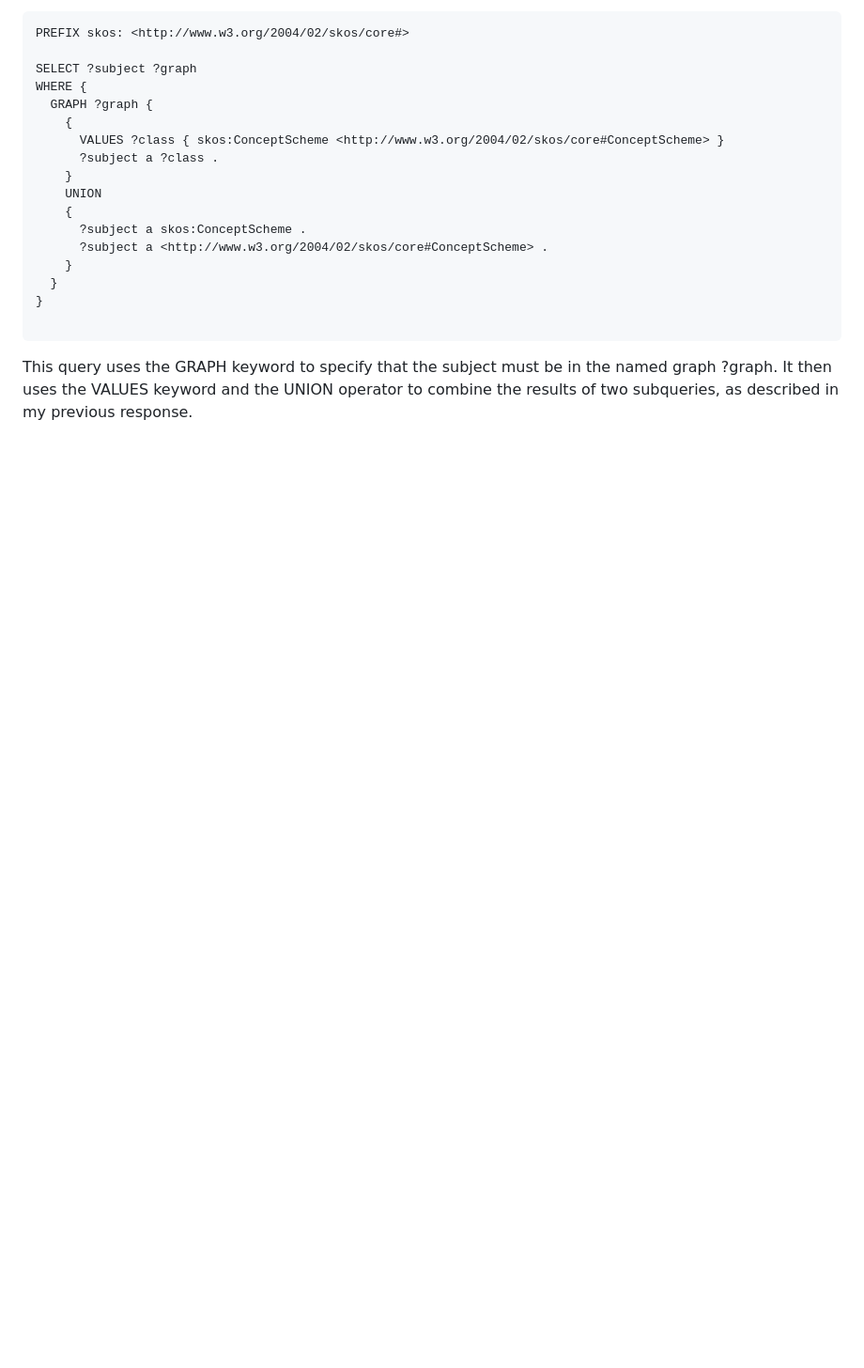
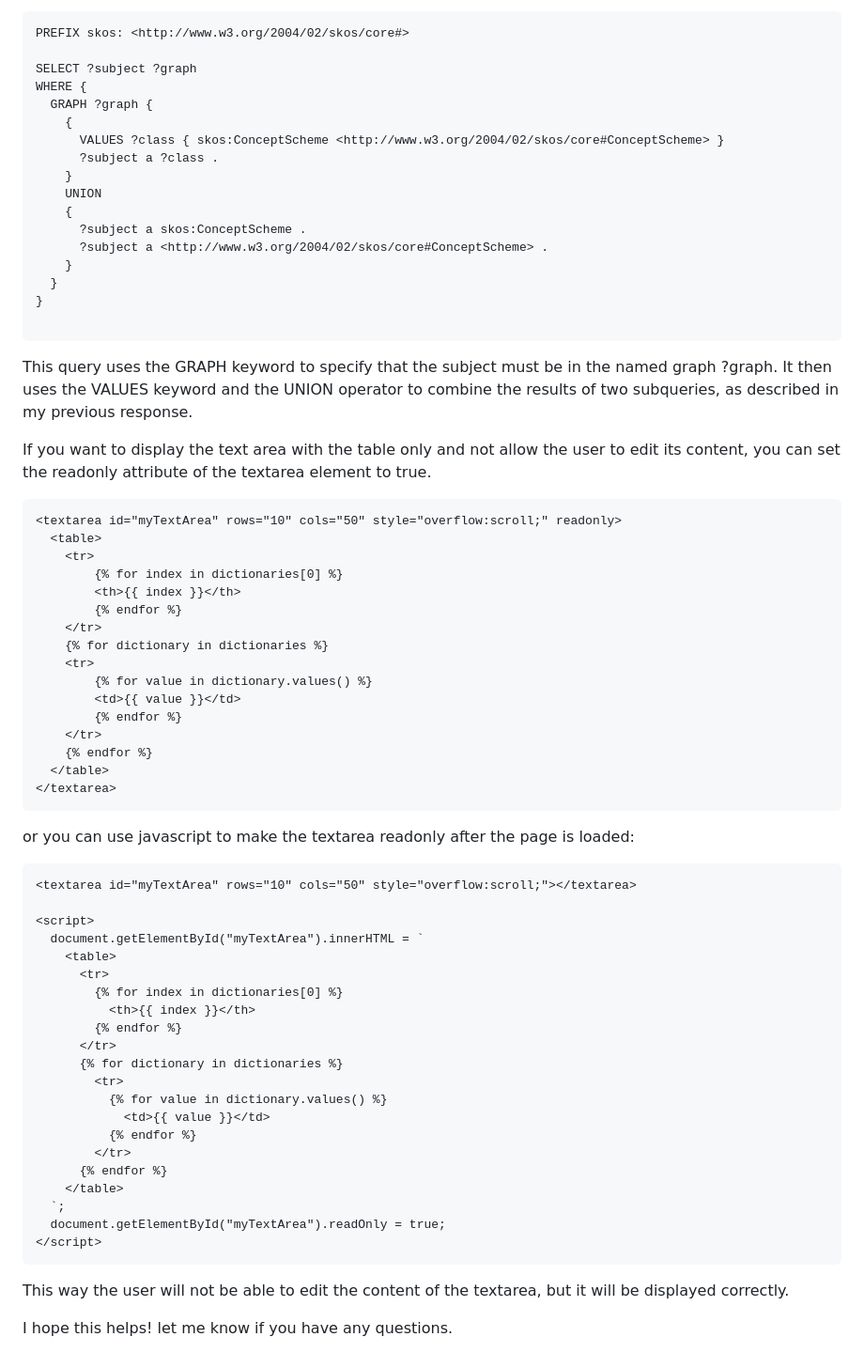
Before and after one commit to scuffster/python-tutorials, a Markdown page: cv-list-in-jinja .md, the part around the change. Shown at 94% size. Drawn GitHub-style; blank space fills up the shorter version.

````diff
--- a/cv-list-in-jinja .md
+++ b/cv-list-in-jinja .md
@@ -160,3 +160,57 @@ WHERE {
 ```
 
 This query uses the GRAPH keyword to specify that the subject must be in the named graph ?graph. It then uses the VALUES keyword and the UNION operator to combine the results of two subqueries, as described in my previous response.
+
+
+If you want to display the text area with the table only and not allow the user to edit its content, you can set the readonly attribute of the textarea element to true.
+
+```
+<textarea id="myTextArea" rows="10" cols="50" style="overflow:scroll;" readonly>
+  <table>
+    <tr>
+        {% for index in dictionaries[0] %}
+        <th>{{ index }}</th>
+        {% endfor %}
+    </tr>
+    {% for dictionary in dictionaries %}
+    <tr>
+        {% for value in dictionary.values() %}
+        <td>{{ value }}</td>
+        {% endfor %}
+    </tr>
+    {% endfor %}
+  </table>
+</textarea>
+```
+
+
+or you can use javascript to make the textarea readonly after the page is loaded:
+
+```
+<textarea id="myTextArea" rows="10" cols="50" style="overflow:scroll;"></textarea>
+
+<script>
+  document.getElementById("myTextArea").innerHTML = `
+    <table>
+      <tr>
+        {% for index in dictionaries[0] %}
+          <th>{{ index }}</th>
+        {% endfor %}
+      </tr>
+      {% for dictionary in dictionaries %}
+        <tr>
+          {% for value in dictionary.values() %}
+            <td>{{ value }}</td>
+          {% endfor %}
+        </tr>
+      {% endfor %}
+    </table>
+  `;
+  document.getElementById("myTextArea").readOnly = true;
+</script>
+```
+
+
+This way the user will not be able to edit the content of the textarea, but it will be displayed correctly.
+
+I hope this helps! let me know if you have any questions.
````
